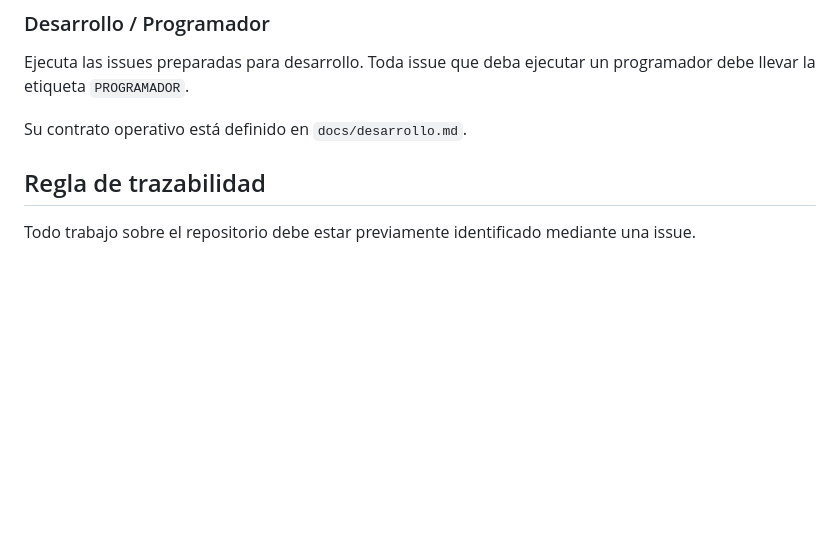
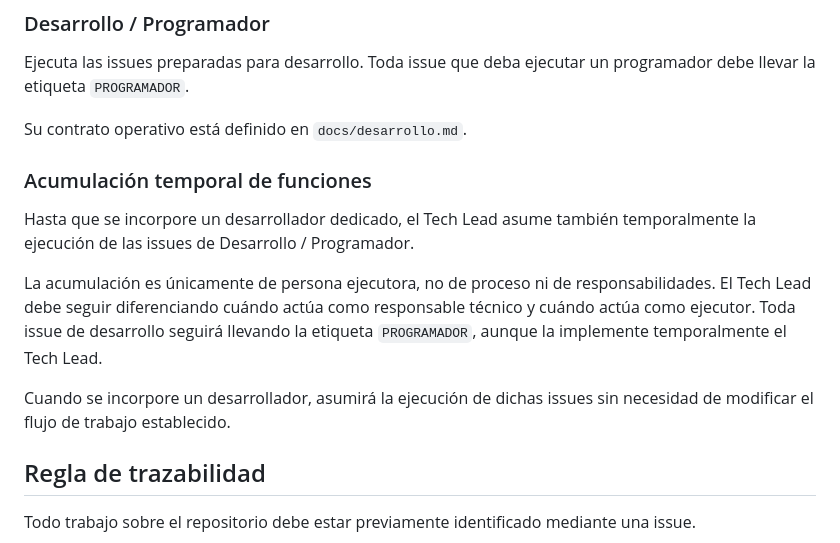
Before and after one commit to mundoinformaticacanaria/yo-digital, a Markdown page: docs/gobernanza-producto.md, the part around the change. Rendered like a GitHub page; blank space fills up the shorter version.

Commit message:
docs: record temporary role accumulation (#2)

```diff
--- a/docs/gobernanza-producto.md
+++ b/docs/gobernanza-producto.md
@@ -35,6 +35,14 @@ Puede decidir autónomamente detalles de implementación, refactorización, estr
 Ejecuta las issues preparadas para desarrollo. Toda issue que deba ejecutar un programador debe llevar la etiqueta `PROGRAMADOR`.
 
 Su contrato operativo está definido en `docs/desarrollo.md`.
+
+### Acumulación temporal de funciones
+
+Hasta que se incorpore un desarrollador dedicado, el Tech Lead asume también temporalmente la ejecución de las issues de Desarrollo / Programador.
+
+La acumulación es únicamente de persona ejecutora, no de proceso ni de responsabilidades. El Tech Lead debe seguir diferenciando cuándo actúa como responsable técnico y cuándo actúa como ejecutor. Toda issue de desarrollo seguirá llevando la etiqueta `PROGRAMADOR`, aunque la implemente temporalmente el Tech Lead.
+
+Cuando se incorpore un desarrollador, asumirá la ejecución de dichas issues sin necesidad de modificar el flujo de trabajo establecido.
 
 ## Regla de trazabilidad
 
```
